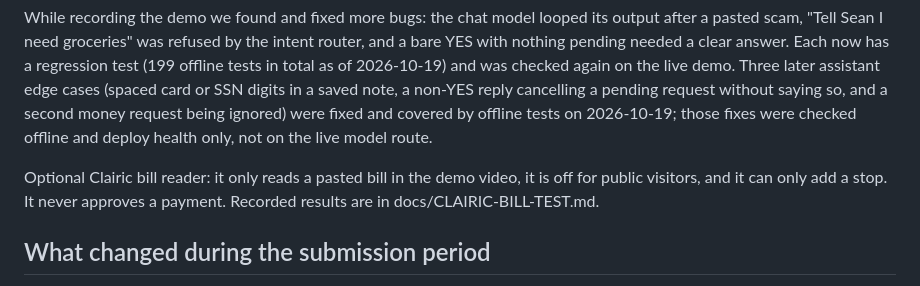
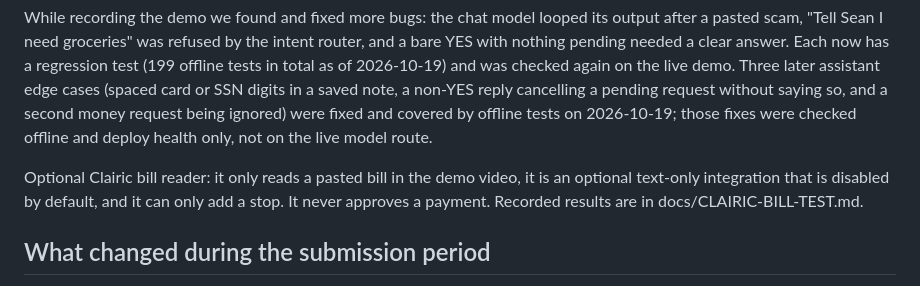
Before and after one commit to ssaglin19/geeza, a Markdown page: docs/DEVPOST.md, the part around the change. Rendered like a GitHub page.

Commit message:
Clairic wording: optional integration, disabled by default

```diff
--- a/docs/DEVPOST.md
+++ b/docs/DEVPOST.md
@@ -37,7 +37,7 @@ The live model first flagged a real utility bill as a scam. We fixed it with tem
 
 While recording the demo we found and fixed more bugs: the chat model looped its output after a pasted scam, "Tell Sean I need groceries" was refused by the intent router, and a bare YES with nothing pending needed a clear answer. Each now has a regression test (199 offline tests in total as of 2026-10-19) and was checked again on the live demo. Three later assistant edge cases (spaced card or SSN digits in a saved note, a non-YES reply cancelling a pending request without saying so, and a second money request being ignored) were fixed and covered by offline tests on 2026-10-19; those fixes were checked offline and deploy health only, not on the live model route.
 
-Optional Clairic bill reader: it only reads a pasted bill in the demo video, it is off for public visitors, and it can only add a stop. It never approves a payment. Recorded results are in docs/CLAIRIC-BILL-TEST.md.
+Optional Clairic bill reader: it only reads a pasted bill in the demo video, it is an optional text-only integration that is disabled by default, and it can only add a stop. It never approves a payment. Recorded results are in docs/CLAIRIC-BILL-TEST.md.
 
 ## What changed during the submission period
 The repo started on 2026-09-19 as a local-first flow engine (scam screen, mail read-back, caregiver path, specs). The hackathon build began 2026-10-05 and added: the Nebius Token Factory client for NVIDIA Nemotron, the tool loop with YES gates, the web demo and gateway, the simulated 911 flow, memory with sources, the electric bill explainer, per-visitor session isolation, the scam eval, and the Render deployment. The dated list is in docs/CHANGES-SINCE-AUG-26.md.
```
